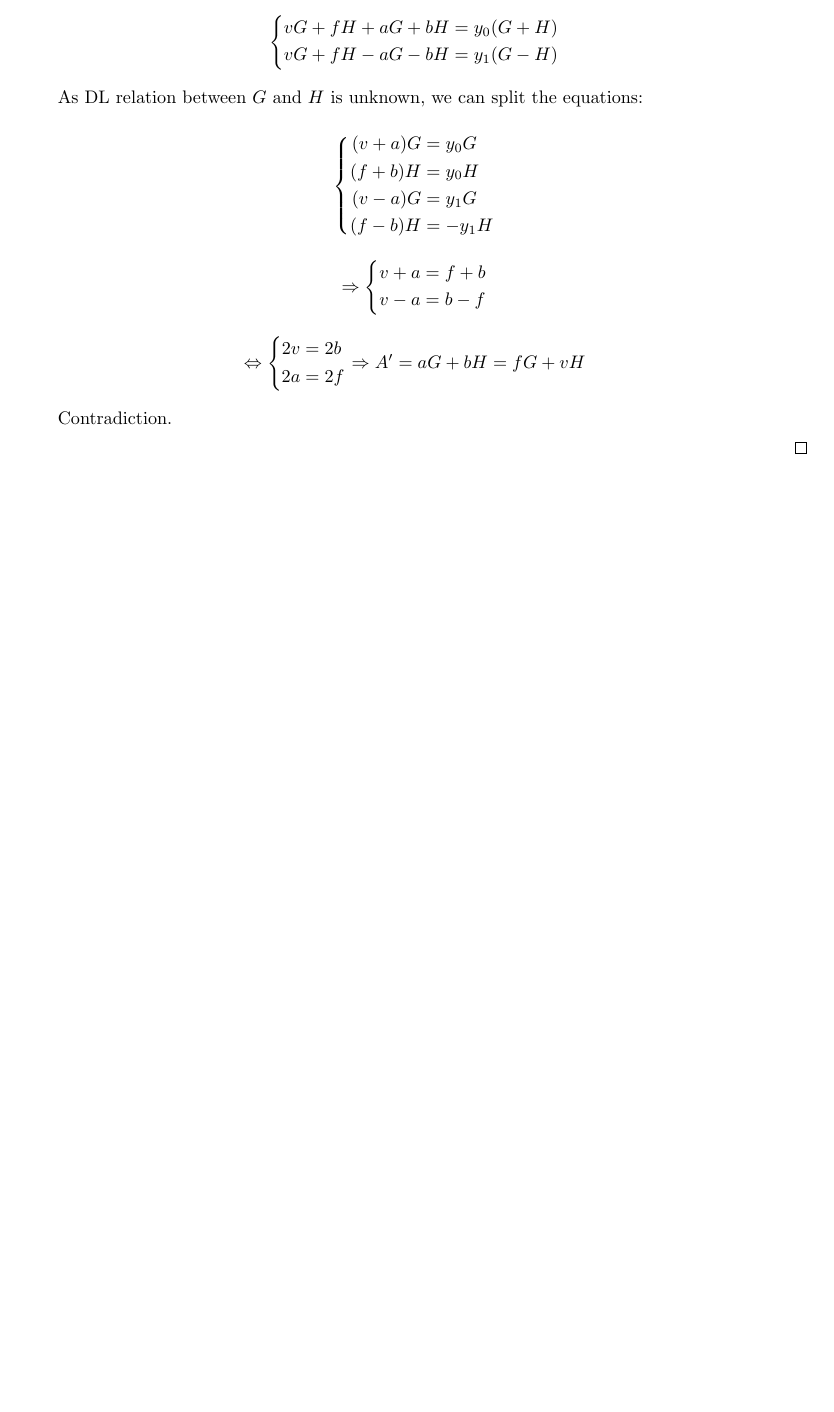
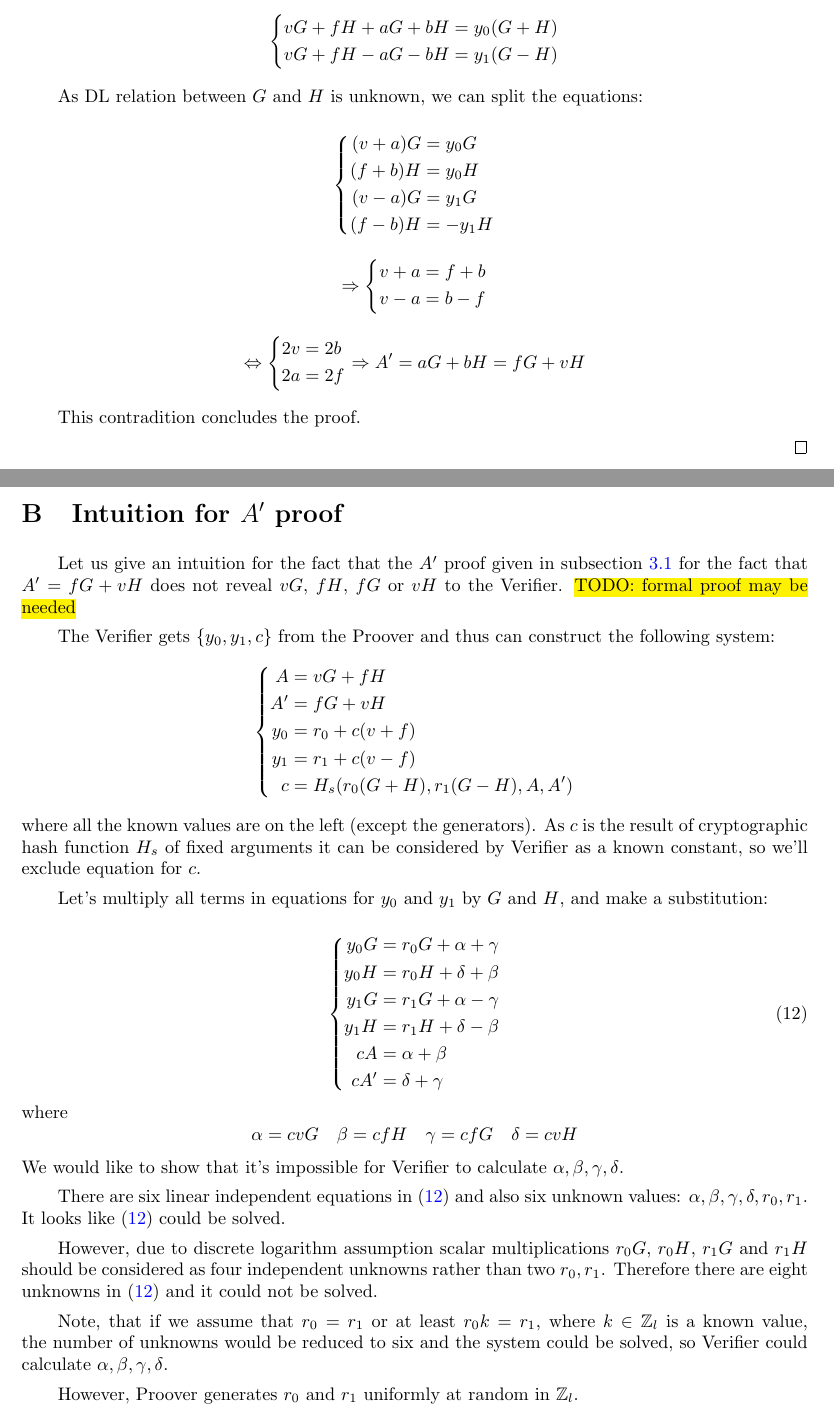
Before and after one commit to hyle-team/docs, a LaTeX paper (PoS/PoS_with_HA/src/Zano_PoS_HA.tex): part of page 9 of 9 before the commit and two parts of pages 9 and 10 of 10 after it, the two joined at a grey line, cut so that both start at the same text, the shorter picture padded with empty space. Compiled offline with pdfLaTeX.

Commit message:
PoS+HA article v2.0: size section rewritten to reflect using aggregated BP+, added appendix B, lots of minor improvements

```diff
--- a/PoS/PoS_with_HA/src/Zano_PoS_HA.tex
+++ b/PoS/PoS_with_HA/src/Zano_PoS_HA.tex
@@ -46,7 +45,7 @@
 \title{\huge{\textbf{A Proof-of-Stake scheme for confidential transactions with hidden amounts}}}
 \author{\large{sowle}}
 \affil{\small{Zano project \\ \texttt{val@zano.org} \\ \url{https://zano.org}}}
-\date{\small{July 2021}}
+\date{\small{July 2021\footnote{Version 2.0. Last update: 2021-08-05. Check \href{https://github.com/hyle-team/docs/tree/master/PoS/PoS_with_HA}{here} for the latest version.}}}
 
 
 \begin{document}
@@ -444,8 +439,51 @@ As DL relation between $G$ and $H$ is unknown, we can split the equations:
     \Rightarrow A' = aG + bH = fG + vH
 \end{equation*}
 
-Contradiction.
+This contradition concludes the proof.
 
 \end{proof}
 
+\newpage
+\section{Intuition for $A'$ proof} \label{s_A'_proof_intuition}
+
+Let us give an intuition for the fact that the $A'$ proof given in subsection \ref{a_prime_proof} for the fact that $A' = fG + vH$  does not reveal $vG$, $fH$, $fG$ or $vH$ to the Verifier. \hl{TODO: formal proof may be needed}
+
+The Verifier gets $\{y_0, y_1, c\}$ from the Proover and thus can construct the following system:
+\begin{equation*} %\label{eq_l}
+    \left\{ \begin{aligned}
+        A &= vG + fH \\
+        A' &= fG + vH \\
+        y_0 &= r_0 + c (v + f) \\
+        y_1 &= r_1 + c (v - f) \\
+        c &= H_s(r_0(G+H), r_1(G-H), A, A')
+    \end{aligned} \right.
+\end{equation*}
+where all the known values are on the left (except the generators). As $c$ is the result of cryptographic hash function $H_s$ of fixed arguments it can be considered by Verifier as a known constant, so we'll exclude equation for $c$.
+
+Let's multiply all terms in equations for $y_0$ and $y_1$ by $G$ and $H$, and make a substitution:
+
+\begin{equation} \label{eq_A_proof_intuition_greek}
+    \left\{ \begin{aligned}
+        y_0 G &= r_0 G + \alpha + \gamma \\
+        y_0 H &= r_0 H + \delta + \beta \\
+        y_1 G &= r_1 G + \alpha - \gamma \\
+        y_1 H &= r_1 H + \delta - \beta \\
+        cA &= \alpha + \beta \\
+        cA' &= \delta + \gamma
+    \end{aligned} \right.
+\end{equation}
+where
+\[
+\alpha = cvG \quad \beta = cfH \quad \gamma = cfG \quad \delta = cvH
+\]
+We would like to show that it's impossible for Verifier to calculate $\alpha, \beta, \gamma, \delta$.
+
+There are six linear independent equations in \eqref{eq_A_proof_intuition_greek} and also six unknown values: $\alpha, \beta, \gamma, \delta, r_0, r_1$. It looks like \eqref{eq_A_proof_intuition_greek} could be solved.
+
+However, due to discrete logarithm assumption scalar multiplications $r_0 G$, $r_0 H$, $r_1 G$ and $r_1 H$ should be considered as four independent unknowns rather than two $r_0, r_1$. Therefore there are eight unknowns in \eqref{eq_A_proof_intuition_greek} and it could not be solved.
+
+Note, that if we assume that $r_0 = r_1$ or at least $r_0 k = r_1$, where $k \in \mathbb{Z}_l$ is a known value, the number of unknowns would be reduced to six and the system could be solved, so Verifier could calculate $\alpha, \beta, \gamma, \delta$.
+
+However, Proover generates $r_0$ and $r_1$ uniformly at random in $\mathbb{Z}_l$.
+
 \end{document}
```
Also changed, not shown: PoS/PoS_with_HA/Zano_PoS_HA.pdf, PoS/PoS_with_HA/src/Zano_PoS_HA.tex (39 more changed lines).
